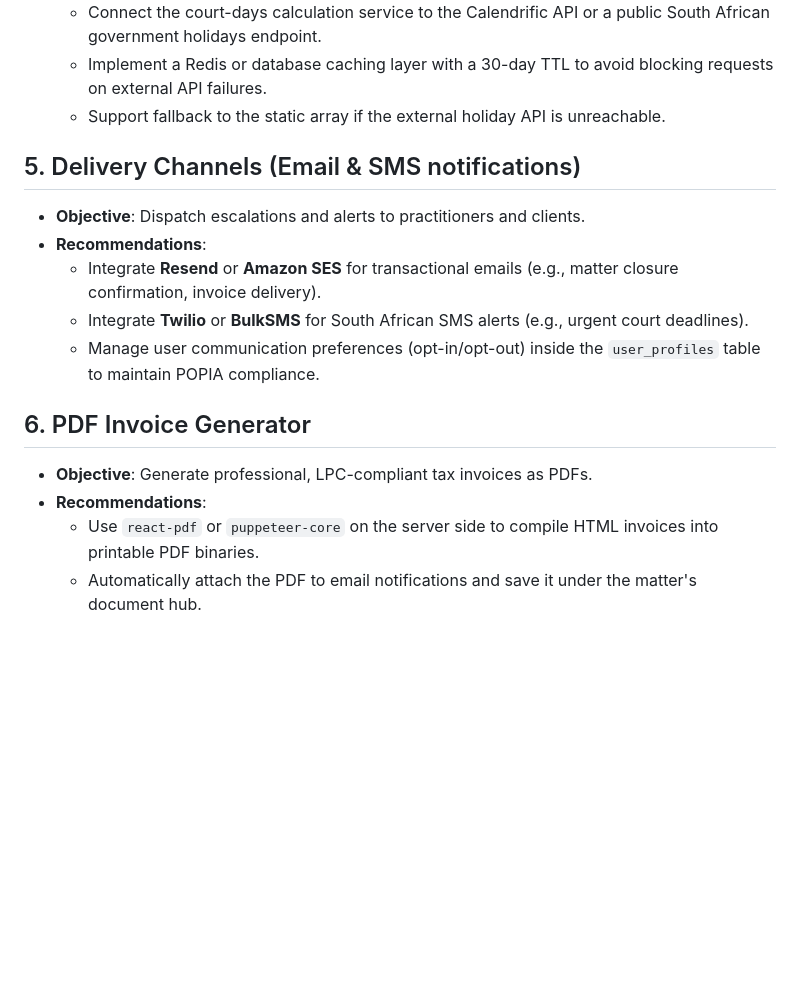
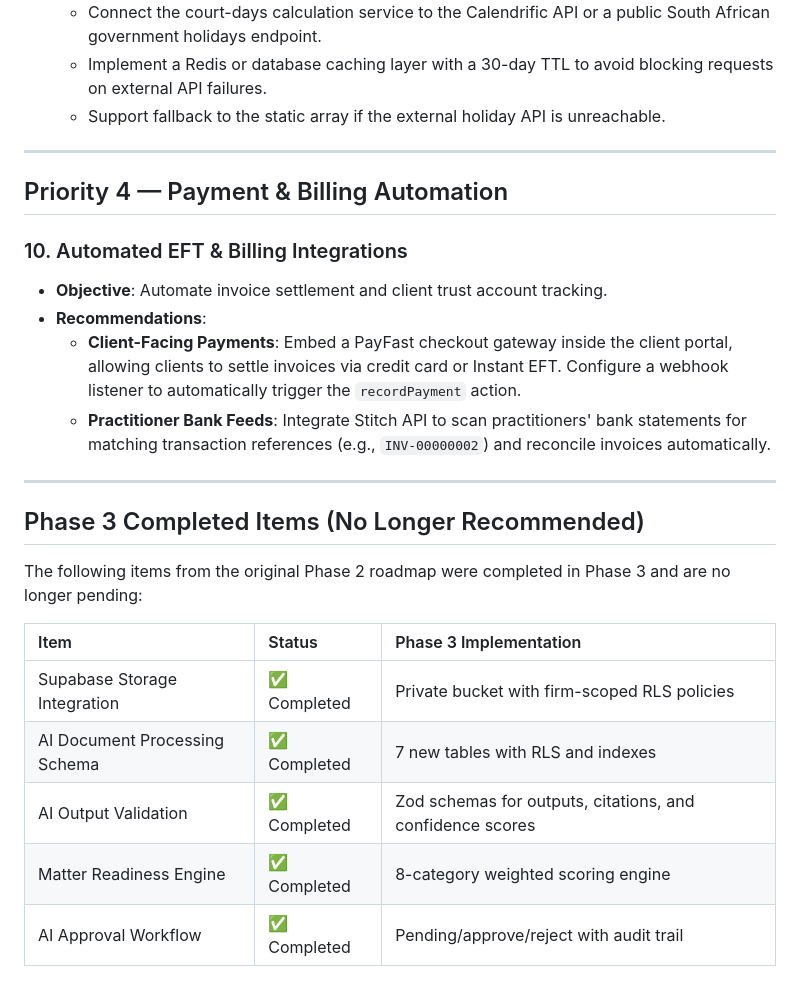
Before and after one commit to eybersjp/Legal-Matters, a Markdown page: docs/NEXT_PHASE_RECOMMENDATIONS.md, the part around one of its changes. Drawn GitHub-style; blank space fills up the shorter version.

```diff
--- a/docs/NEXT_PHASE_RECOMMENDATIONS.md
+++ b/docs/NEXT_PHASE_RECOMMENDATIONS.md
@@ -36,15 +95,26 @@ This document outlines the recommended technical roadmap and architectural direc
   - Implement a Redis or database caching layer with a 30-day TTL to avoid blocking requests on external API failures.
   - Support fallback to the static array if the external holiday API is unreachable.
 
-## 5. Delivery Channels (Email & SMS notifications)
-- **Objective**: Dispatch escalations and alerts to practitioners and clients.
+---
+
+## Priority 4 — Payment & Billing Automation
+
+### 10. Automated EFT & Billing Integrations
+- **Objective**: Automate invoice settlement and client trust account tracking.
 - **Recommendations**:
-  - Integrate **Resend** or **Amazon SES** for transactional emails (e.g., matter closure confirmation, invoice delivery).
-  - Integrate **Twilio** or **BulkSMS** for South African SMS alerts (e.g., urgent court deadlines).
-  - Manage user communication preferences (opt-in/opt-out) inside the `user_profiles` table to maintain POPIA compliance.
+  - **Client-Facing Payments**: Embed a PayFast checkout gateway inside the client portal, allowing clients to settle invoices via credit card or Instant EFT. Configure a webhook listener to automatically trigger the `recordPayment` action.
+  - **Practitioner Bank Feeds**: Integrate Stitch API to scan practitioners' bank statements for matching transaction references (e.g., `INV-00000002`) and reconcile invoices automatically.
 
-## 6. PDF Invoice Generator
-- **Objective**: Generate professional, LPC-compliant tax invoices as PDFs.
-- **Recommendations**:
-  - Use `react-pdf` or `puppeteer-core` on the server side to compile HTML invoices into printable PDF binaries.
-  - Automatically attach the PDF to email notifications and save it under the matter's document hub.
+---
+
+## Phase 3 Completed Items (No Longer Recommended)
+
+The following items from the original Phase 2 roadmap were completed in Phase 3 and are no longer pending:
+
+| Item | Status | Phase 3 Implementation |
+| :--- | :--- | :--- |
+| Supabase Storage Integration | ✅ Completed | Private bucket with firm-scoped RLS policies |
+| AI Document Processing Schema | ✅ Completed | 7 new tables with RLS and indexes |
+| AI Output Validation | ✅ Completed | Zod schemas for outputs, citations, and confidence scores |
+| Matter Readiness Engine | ✅ Completed | 8-category weighted scoring engine |
+| AI Approval Workflow | ✅ Completed | Pending/approve/reject with audit trail |
```
Also changed, not shown: other parts of docs/NEXT_PHASE_RECOMMENDATIONS.md (+81 -22 lines).
